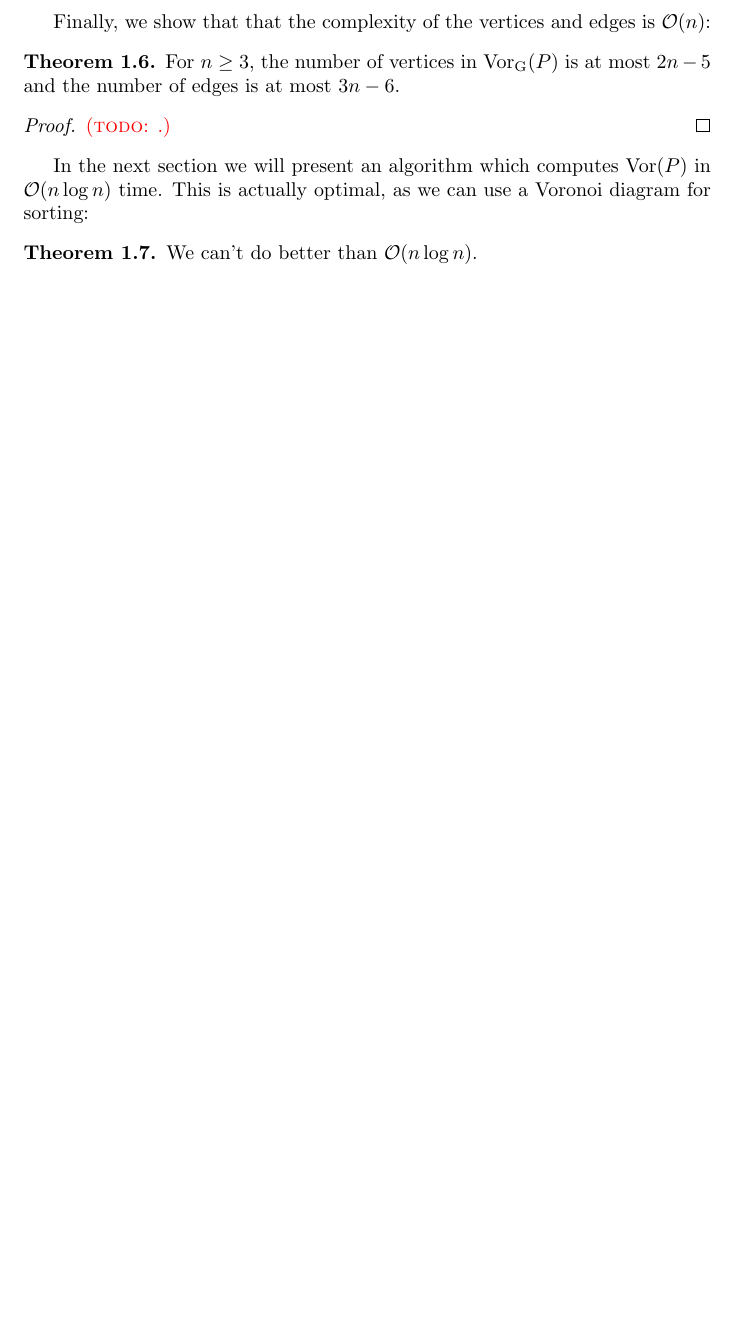
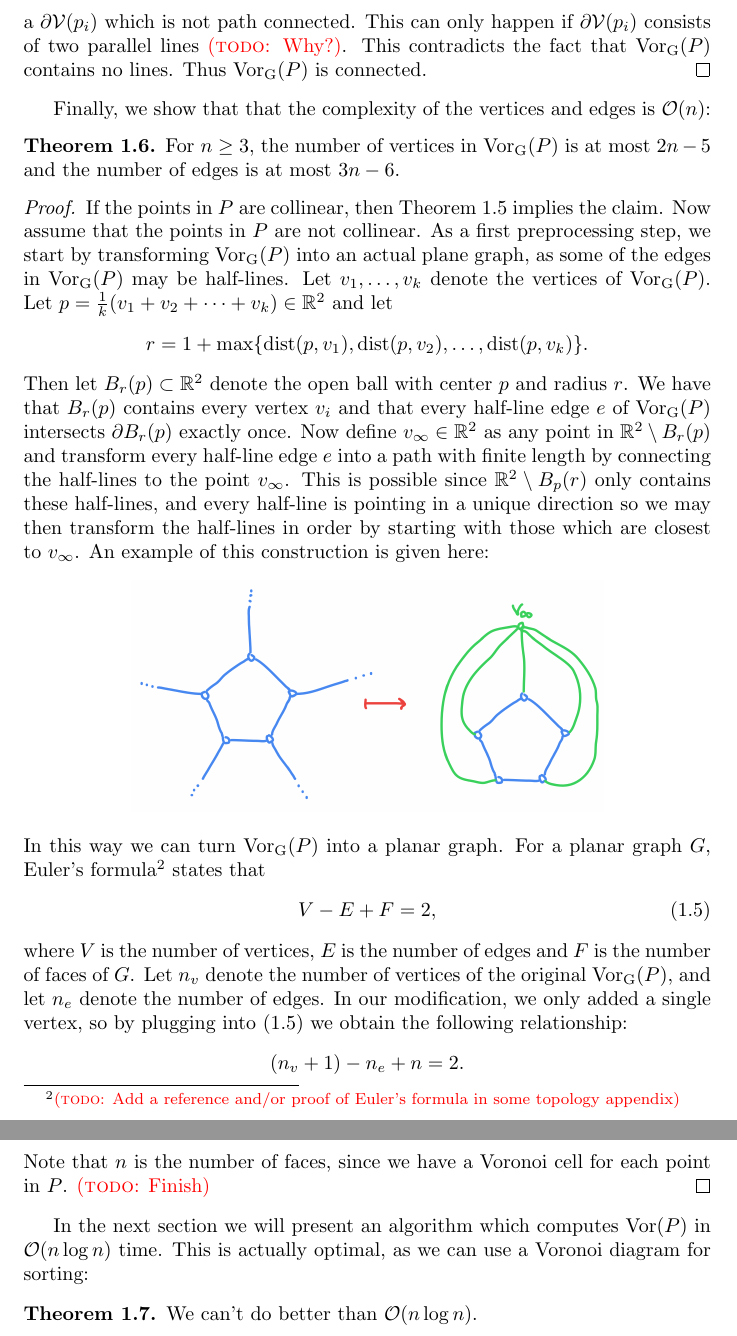
Before and after one commit to FunByJohn/speciale, a LaTeX thesis (thesis.tex, which reads chapters/sections/euclidean-voronoi.tex): part of page 9 of 10 before the commit and two parts of pages 9 and 10 of 11 after it, the two joined at a grey line, cut at the place of the change, the shorter picture padded with empty space. The pictures show the PDF file thesis.pdf that the author committed with the source.

Commit message:
Work on Theorem 1.6

```diff
--- a/chapters/sections/euclidean-voronoi.tex
+++ b/chapters/sections/euclidean-voronoi.tex
@@ -70,7 +70,7 @@ We have that $v \in \partial\mathcal{V}(p_j)$ by definition of $e$. Now note tha
     \partial \mathcal{V}(p_j) = \partial \para{\bigcap_{a \ne j} h(p_j, p_a)} \subset^{\footnotemark} \bigcup_{a \ne j} \partial h(p_j, p_a) = \bigcup_{a \ne j} \bi(p_j, p_a).
 \]
 \footnotetext{Here we used that $\partial(A \cap B) \subset \partial A \cup \partial B$, a proof is here: \url{https://proofwiki.org/wiki/Boundary_of_Intersection_is_Subset_of_Union_of_Boundaries} \todo{Remove this footnote and add the result to some topology appendix}}As $v \in h(p_k, p_j)$ we have that $\dist(v, p_k) < \dist(v, p_j)$, hence $v \not\in \bi(p_j, p_k)$, so $v \not\in \partial{V}(v_j)$ by the above characterization of $\partial \mathcal{V}(p_j)$.
-This is a contradiction, so $e$ can't be a full line. Now we show that $\VorG(P)$ is connected. \todo{Finish.}
+This is a contradiction, so $e$ can't be a full line. Now we show that $\VorG(P)$ is connected. Assume for the sake of a contradiction that $\VorG(P)$ is not connected. Then there exists a $\partial \mathcal{V}(p_i)$ which is not path connected. This can only happen if $\partial \mathcal{V}(p_i)$ consists of two parallel lines \todo{Why?}. This contradicts the fact that $\VorG(P)$ contains no lines. Thus $\VorG(P)$ is connected.
 \end{proof}
 
 Finally, we show that that the complexity of the vertices and edges is $\mathcal{O}(n)$:
@@ -78,7 +78,23 @@ Finally, we show that that the complexity of the vertices and edges is $\mathcal
 For $n \geq 3$, the number of vertices in $\VorG(P)$ is at most $2n - 5$ and the number of edges is at most $3n - 6$.
 \end{thm}
 \begin{proof}
-\todo{.}
+If the points in $P$ are collinear, then Theorem \ref{prop:structureofentirevoronoidiagram} implies the claim. Now assume that the points in $P$ are not collinear. As a first preprocessing step, we start by transforming $\VorG(P)$ into an actual plane graph, as some of the edges in $\VorG(P)$ may be half-lines. Let $v_1, \ldots, v_k$ denote the vertices of $\VorG(P)$. Let $p = \tfrac{1}{k}(v_1 + v_2 + \cdots + v_k) \in \R^2$ and let
+\[
+    r = 1 + \max\curly{\dist(p, v_1), \dist(p, v_2), \ldots, \dist(p, v_k)}.
+\]
+Then let $B_r(p) \subset \R^2$ denote the open ball with center $p$ and radius $r$. We have that $B_r(p)$ contains every vertex $v_i$ and that every half-line edge $e$ of $\VorG(P)$ intersects $\partial B_r(p)$ exactly once. Now define $v_{\infty} \in \R^2$ as any point in $\R^2 \setminus B_r(p)$ and transform every half-line edge $e$ into a path with finite length by connecting the half-lines to the point $v_{\infty}$. This is possible since $\R^2 \setminus B_p(r)$ only contains these half-lines, and every half-line is pointing in a unique direction so we may then transform the half-lines in order by starting with those which are closest to $v_{\infty}$. An example of this construction is given here:
+\[
+    \includegraphics[scale=0.2]{temp-fig-5}
+\]
+In this way we can turn $\VorG(P)$ into a planar graph. For a planar graph $G$, Euler's formula\footnote{\todo{Add a reference and/or proof of Euler's formula in some topology appendix}} states that
+\begin{equation} \label{eq:eulerformulainproof}
+    V - E + F = 2,
+\end{equation}
+where $V$ is the number of vertices, $E$ is the number of edges and $F$ is the number of faces of $G$. Let $n_v$ denote the number of vertices of the original $\VorG(P)$, and let $n_e$ denote the number of edges. In our modification, we only added a single vertex, so by plugging into (\ref{eq:eulerformulainproof}) we obtain the following relationship:
+\[
+    (n_v + 1) - n_e + n = 2.
+\]
+Note that $n$ is the number of faces, since we have a Voronoi cell for each point in $P$. \todo{Finish}
 \end{proof}
 
 In the next section we will present an algorithm which computes $\Vor(P)$ in $\mathcal{O}(n \log n)$ time. This is actually optimal, as we can use a Voronoi diagram for sorting:
```
Also changed, not shown: images/temp-fig-5.png (added), thesis.pdf.
